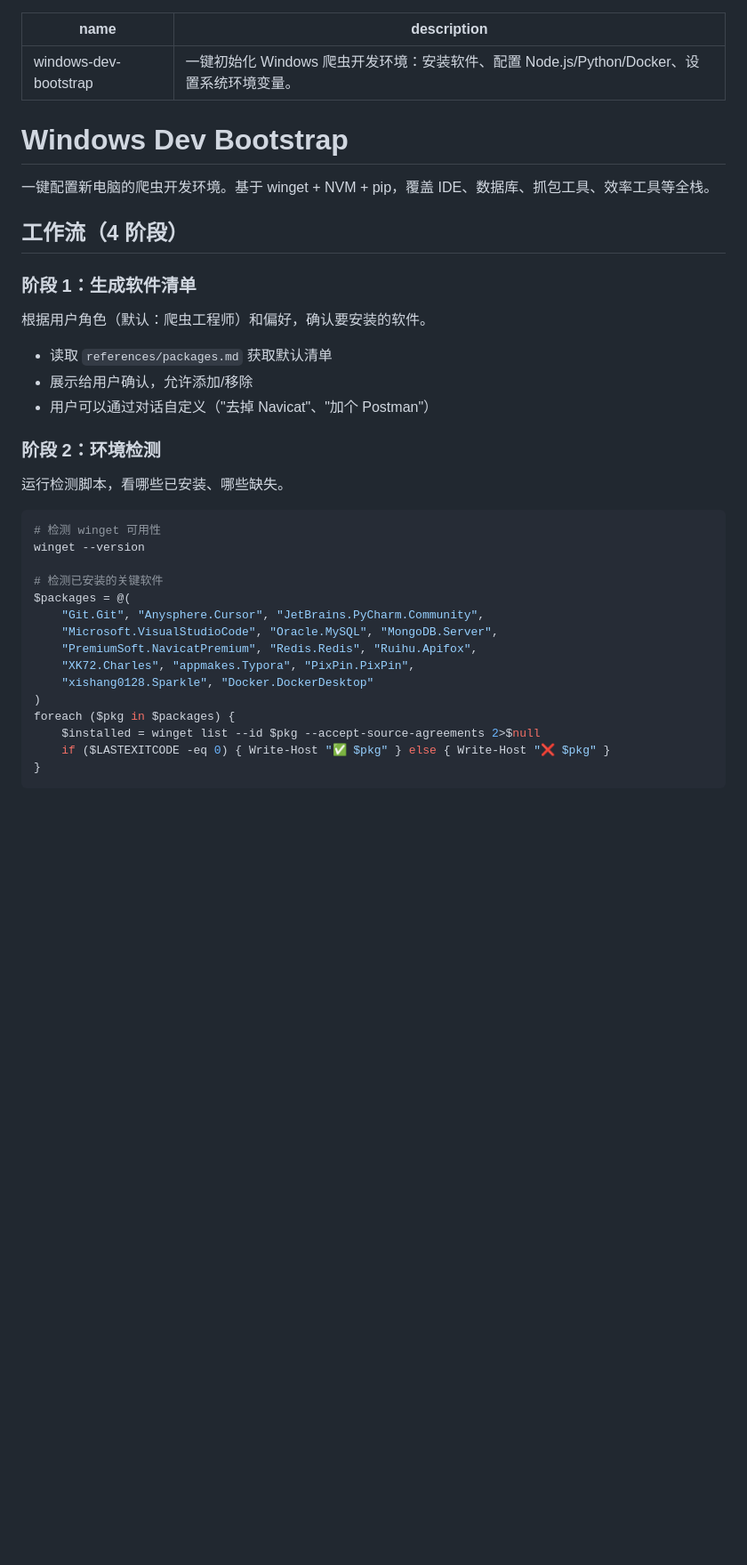
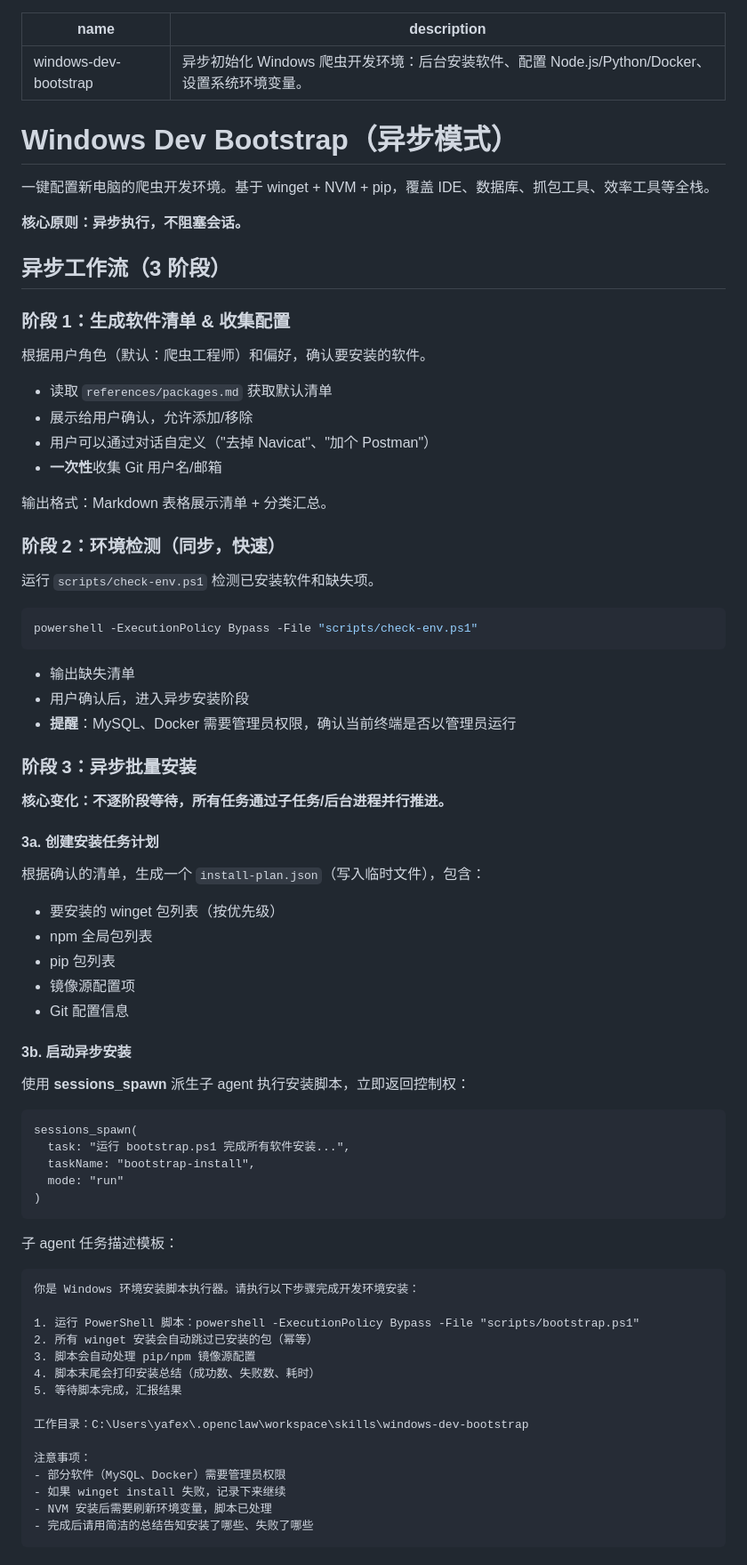
Before and after one commit to ivanquan/nice-skill, a Markdown page: windows-dev-bootstrap/SKILL.md, the part around one of its changes. Shown at 89% size. GitHub-like rendering; blank space fills up the shorter version.

Commit message:
refactor: switch to async mode with sessions_spawn for non-blocking installs

````diff
--- a/windows-dev-bootstrap/SKILL.md
+++ b/windows-dev-bootstrap/SKILL.md
@@ -1,38 +1,81 @@
 ---
 name: "windows-dev-bootstrap"
-description: "一键初始化 Windows 爬虫开发环境：安装软件、配置 Node.js/Python/Docker、设置系统环境变量。"
+description: "异步初始化 Windows 爬虫开发环境：后台安装软件、配置 Node.js/Python/Docker、设置系统环境变量。"
 ---
 
-# Windows Dev Bootstrap
+# Windows Dev Bootstrap（异步模式）
 
 一键配置新电脑的爬虫开发环境。基于 winget + NVM + pip，覆盖 IDE、数据库、抓包工具、效率工具等全栈。
 
-## 工作流（4 阶段）
+**核心原则：异步执行，不阻塞会话。**
 
-### 阶段 1：生成软件清单
+## 异步工作流（3 阶段）
+
+### 阶段 1：生成软件清单 & 收集配置
 
 根据用户角色（默认：爬虫工程师）和偏好，确认要安装的软件。
 
 - 读取 `references/packages.md` 获取默认清单
 - 展示给用户确认，允许添加/移除
 - 用户可以通过对话自定义（"去掉 Navicat"、"加个 Postman"）
+- **一次性**收集 Git 用户名/邮箱
 
-### 阶段 2：环境检测
+输出格式：Markdown 表格展示清单 + 分类汇总。
 
-运行检测脚本，看哪些已安装、哪些缺失。
+### 阶段 2：环境检测（同步，快速）
+
+运行 `scripts/check-env.ps1` 检测已安装软件和缺失项。
 
 ```powershell
-# 检测 winget 可用性
-winget --version
+powershell -ExecutionPolicy Bypass -File "scripts/check-env.ps1"
+```
 
-# 检测已安装的关键软件
-$packages = @(
-    "Git.Git", "Anysphere.Cursor", "JetBrains.PyCharm.Community",
-    "Microsoft.VisualStudioCode", "Oracle.MySQL", "MongoDB.Server",
-    "PremiumSoft.NavicatPremium", "Redis.Redis", "Ruihu.Apifox",
-    "XK72.Charles", "appmakes.Typora", "PixPin.PixPin",
-    "xishang0128.Sparkle", "Docker.DockerDesktop"
+- 输出缺失清单
+- 用户确认后，进入异步安装阶段
+- **提醒**：MySQL、Docker 需要管理员权限，确认当前终端是否以管理员运行
+
+### 阶段 3：异步批量安装
+
+**核心变化：不逐阶段等待，所有任务通过子任务/后台进程并行推进。**
+
+#### 3a. 创建安装任务计划
+
+根据确认的清单，生成一个 `install-plan.json`（写入临时文件），包含：
+- 要安装的 winget 包列表（按优先级）
+- npm 全局包列表
+- pip 包列表
+- 镜像源配置项
+- Git 配置信息
+
+#### 3b. 启动异步安装
+
+使用 **sessions_spawn** 派生子 agent 执行安装脚本，立即返回控制权：
+
+```
+sessions_spawn(
+  task: "运行 bootstrap.ps1 完成所有软件安装...",
+  taskName: "bootstrap-install",
+  mode: "run"
 )
-foreach ($pkg in $packages) {
-    $installed = winget list --id $pkg --accept-source-agreements 2>$null
-    if ($LASTEXITCODE -eq 0) { Write-Host "✅ $pkg" } else { Write-Host "❌ $pkg" }
+```
+
+子 agent 任务描述模板：
+
+```
+你是 Windows 环境安装脚本执行器。请执行以下步骤完成开发环境安装：
+
+1. 运行 PowerShell 脚本：powershell -ExecutionPolicy Bypass -File "scripts/bootstrap.ps1"
+2. 所有 winget 安装会自动跳过已安装的包（幂等）
+3. 脚本会自动处理 pip/npm 镜像源配置
+4. 脚本末尾会打印安装总结（成功数、失败数、耗时）
+5. 等待脚本完成，汇报结果
+
+工作目录：C:\Users\yafex\.openclaw\workspace\skills\windows-dev-bootstrap
+
+注意事项：
+- 部分软件（MySQL、Docker）需要管理员权限
+- 如果 winget install 失败，记录下来继续
+- NVM 安装后需要刷新环境变量，脚本已处理
+- 完成后请用简洁的总结告知安装了哪些、失败了哪些
+```
+
````
Also changed, not shown: other parts of windows-dev-bootstrap/SKILL.md (+71 -76 lines).
